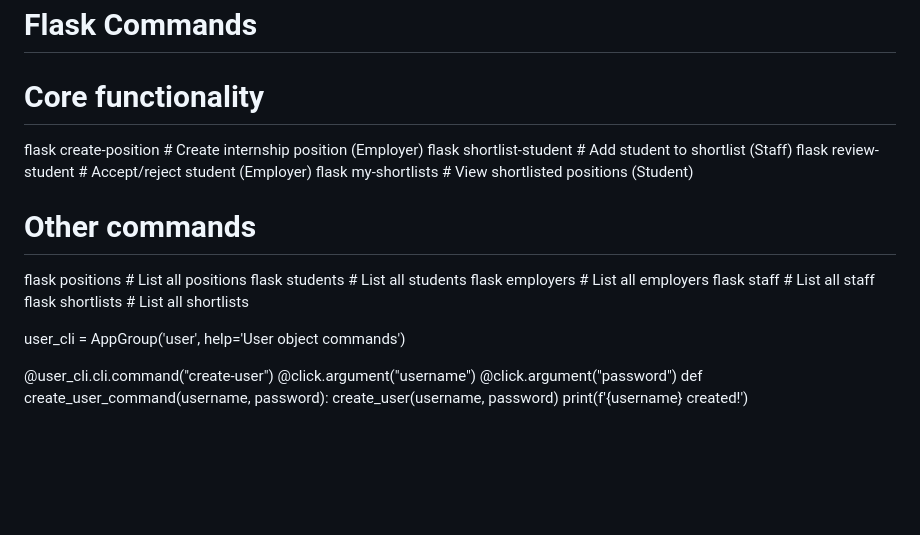
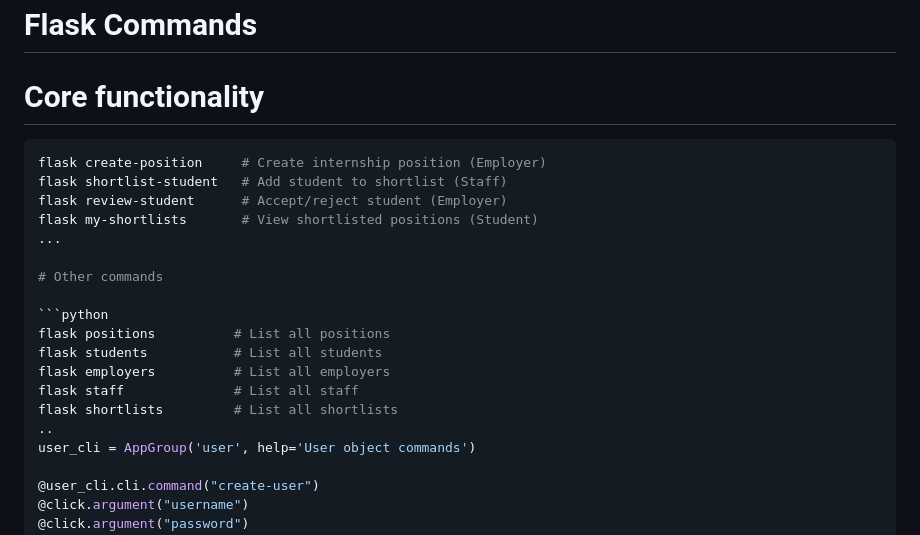
Before and after one commit to Git-It-Done1/COMP3613_A2, a Markdown page: readme.md, the part around the change. GitHub-like rendering; blank space fills up the shorter version.

````diff
--- a/readme.md
+++ b/readme.md
@@ -56,18 +56,22 @@ in configuration information via environment tab of your render project's dashbo
 # Flask Commands
 
 # Core functionality
+```python
 flask create-position     # Create internship position (Employer)
 flask shortlist-student   # Add student to shortlist (Staff)
 flask review-student      # Accept/reject student (Employer)
 flask my-shortlists       # View shortlisted positions (Student)
+...
 
 # Other commands
+
+```python
 flask positions          # List all positions
 flask students           # List all students
 flask employers          # List all employers
 flask staff              # List all staff
 flask shortlists         # List all shortlists
-
+..
 user_cli = AppGroup('user', help='User object commands')
 
 @user_cli.cli.command("create-user")
````
